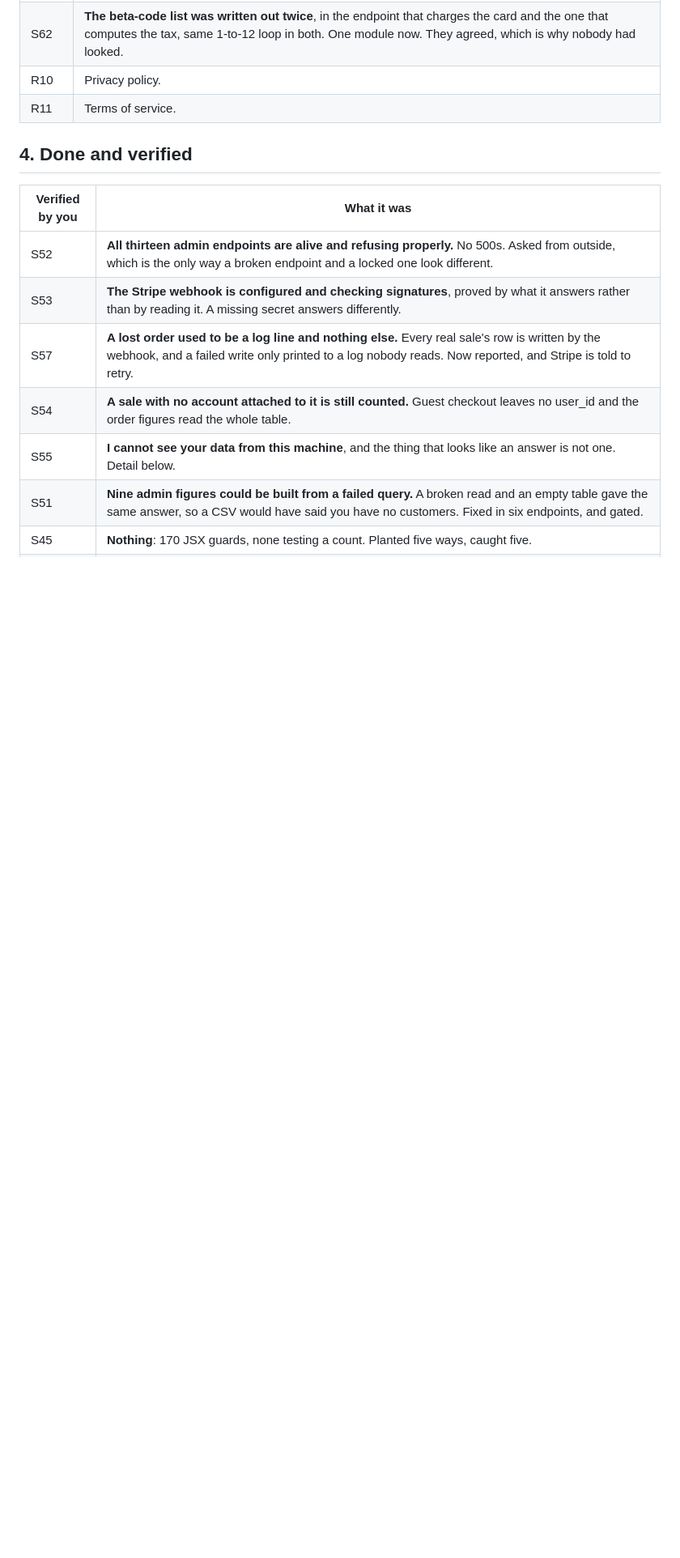
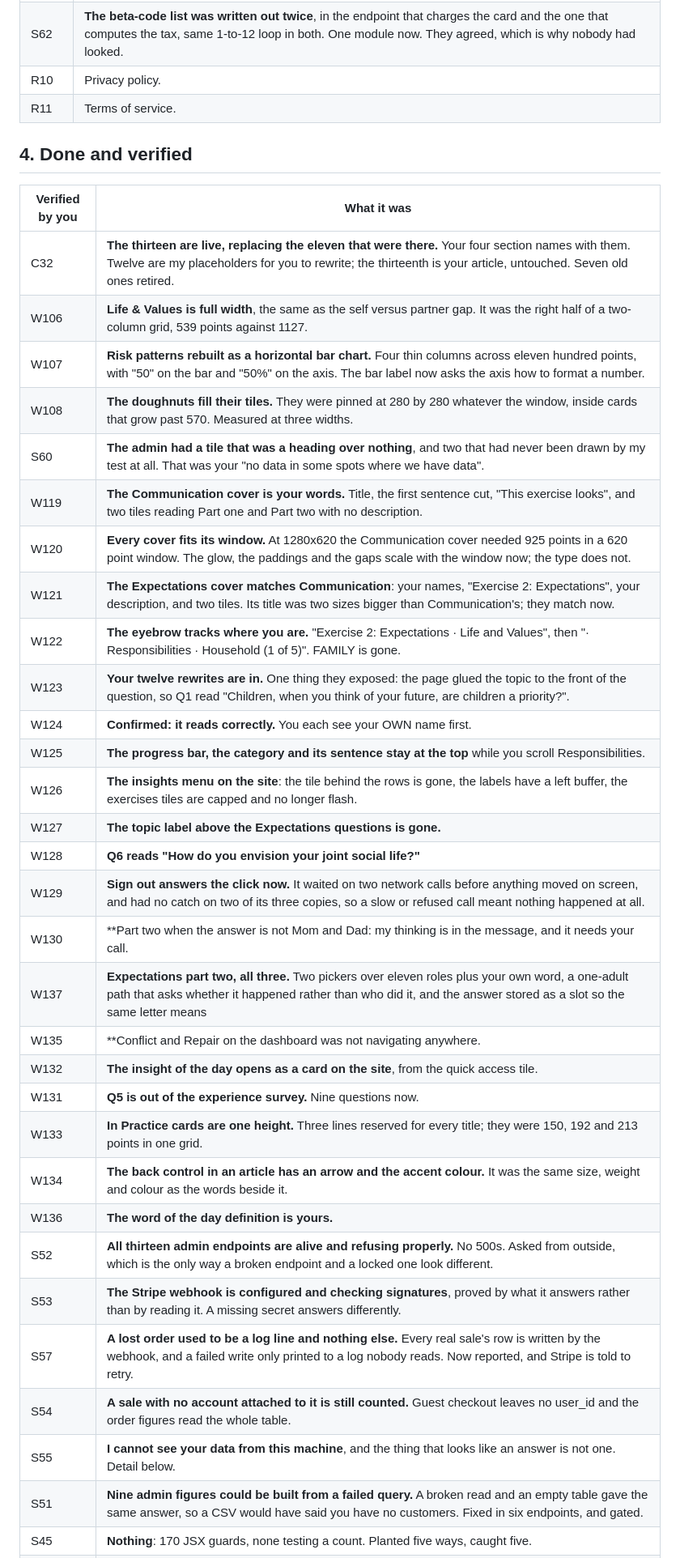
Before and after one commit to ebspencer16-eng/Attune, a Markdown page: TASKS.md, the part around one of its changes. Shown at 81% size. Drawn GitHub-style; blank space fills up the shorter version.

```diff
--- a/TASKS.md
+++ b/TASKS.md
@@ -109,6 +84,30 @@ section 3 explaining things, just include the context I need in section 3."
 
 | Verified by you | What it was |
 |--|--|
+| C32 | **The thirteen are live, replacing the eleven that were there.** Your four section names with them. Twelve are my placeholders for you to rewrite; the thirteenth is your article, untouched. Seven old ones retired. |
+| W106 | **Life & Values is full width**, the same as the self versus partner gap. It was the right half of a two-column grid, 539 points against 1127. |
+| W107 | **Risk patterns rebuilt as a horizontal bar chart.** Four thin columns across eleven hundred points, with "50" on the bar and "50%" on the axis. The bar label now asks the axis how to format a number. |
+| W108 | **The doughnuts fill their tiles.** They were pinned at 280 by 280 whatever the window, inside cards that grow past 570. Measured at three widths. |
+| S60 | **The admin had a tile that was a heading over nothing**, and two that had never been drawn by my test at all. That was your "no data in some spots where we have data". |
+| W119 |  **The Communication cover is your words.** Title, the first sentence cut, "This exercise looks", and two tiles reading Part one and Part two with no description. |
+| W120 |  **Every cover fits its window.** At 1280x620 the Communication cover needed 925 points in a 620 point window. The glow, the paddings and the gaps scale with the window now; the type does not. |
+| W121 | **The Expectations cover matches Communication**: your names, "Exercise 2: Expectations", your description, and two tiles. Its title was two sizes bigger than Communication's; they match now. |
+| W122 | **The eyebrow tracks where you are.** "Exercise 2: Expectations · Life and Values", then "· Responsibilities · Household (1 of 5)". FAMILY is gone. |
+| W123 |  **Your twelve rewrites are in.** One thing they exposed: the page glued the topic to the front of the question, so Q1 read "Children, when you think of your future, are children a priority?". |
+| W124 |  **Confirmed: it reads correctly.** You each see your OWN name first. |
+| W125 | **The progress bar, the category and its sentence stay at the top** while you scroll Responsibilities. |
+| W126 |  **The insights menu on the site**: the tile behind the rows is gone, the labels have a left buffer, the exercises tiles are capped and no longer flash. |
+| W127 | **The topic label above the Expectations questions is gone.** |
+| W128 | **Q6 reads "How do you envision your joint social life?"** |
+| W129 |  **Sign out answers the click now.** It waited on two network calls before anything moved on screen, and had no catch on two of its three copies, so a slow or refused call meant nothing happened at all. |
+| W130 |  **Part two when the answer is not Mom and Dad: my thinking is in the message, and it needs your call. |
+| W137 |  **Expectations part two, all three.** Two pickers over eleven roles plus your own word, a one-adult path that asks whether it happened rather than who did it, and the answer stored as a slot so the same letter means |
+| W135 |  **Conflict and Repair on the dashboard was not navigating anywhere. |
+| W132 | **The insight of the day opens as a card on the site**, from the quick access tile. |
+| W131 | **Q5 is out of the experience survey.** Nine questions now. |
+| W133 | **In Practice cards are one height.** Three lines reserved for every title; they were 150, 192 and 213 points in one grid. |
+| W134 | **The back control in an article has an arrow and the accent colour.** It was the same size, weight and colour as the words beside it. |
+| W136 | **The word of the day definition is yours.** |
 | S52 | **All thirteen admin endpoints are alive and refusing properly.** No 500s. Asked from outside, which is the only way a broken endpoint and a locked one look different. |
 | S53 | **The Stripe webhook is configured and checking signatures**, proved by what it answers rather than by reading it. A missing secret answers differently. |
 | S57 | **A lost order used to be a log line and nothing else.** Every real sale's row is written by the webhook, and a failed write only printed to a log nobody reads. Now reported, and Stripe is told to retry. |
```
Also changed, not shown: other parts of TASKS.md (+2 -27 lines).
